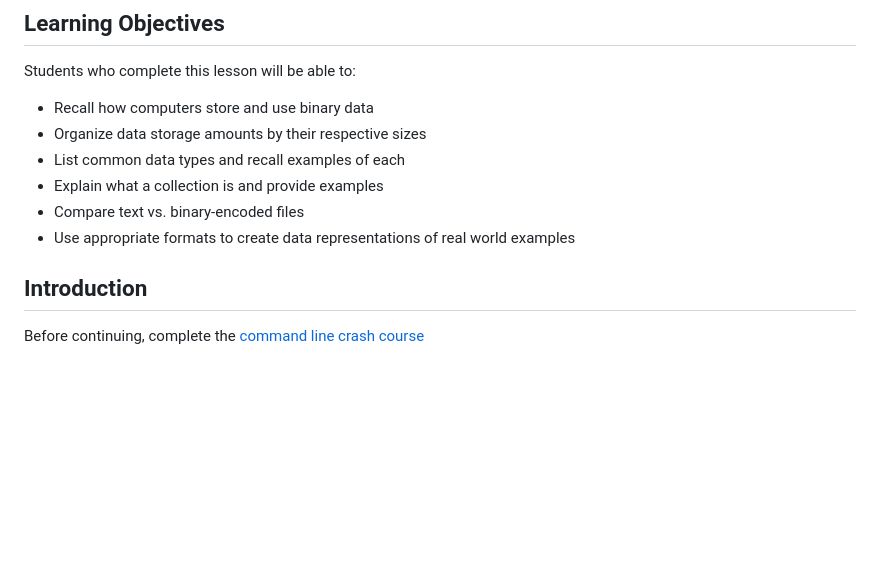
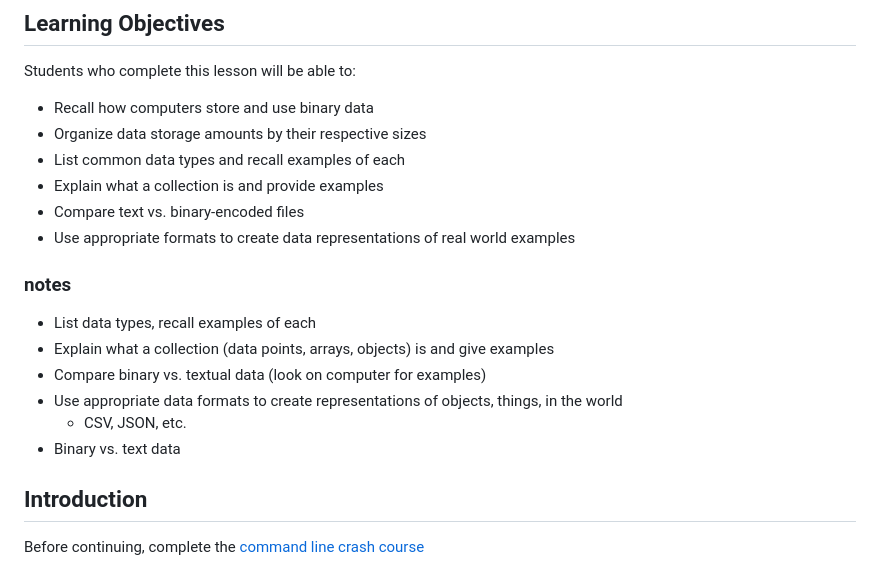
Before and after one commit to omundy/learn-computers, a Markdown page: topics-data.md, the part around the change. GitHub-like rendering; blank space fills up the shorter version.

```diff
--- a/topics-data.md
+++ b/topics-data.md
@@ -26,6 +26,17 @@ Students who complete this lesson will be able to:
 - Compare text vs. binary-encoded files
 - Use appropriate formats to create data representations of real world examples
 
+
+
+
+
+### notes
+- List data types, recall examples of each
+- Explain what a collection (data points, arrays, objects) is and give examples
+- Compare binary vs. textual data (look on computer for examples)
+- Use appropriate data formats to create representations of objects, things, in the world
+	- CSV, JSON, etc.
+- Binary vs. text data
 
 
 
```
Also changed, not shown: topics-computational-thinking.md (+10 -0 lines), assets/img/network-wireshark.png (added), 1 other file.
